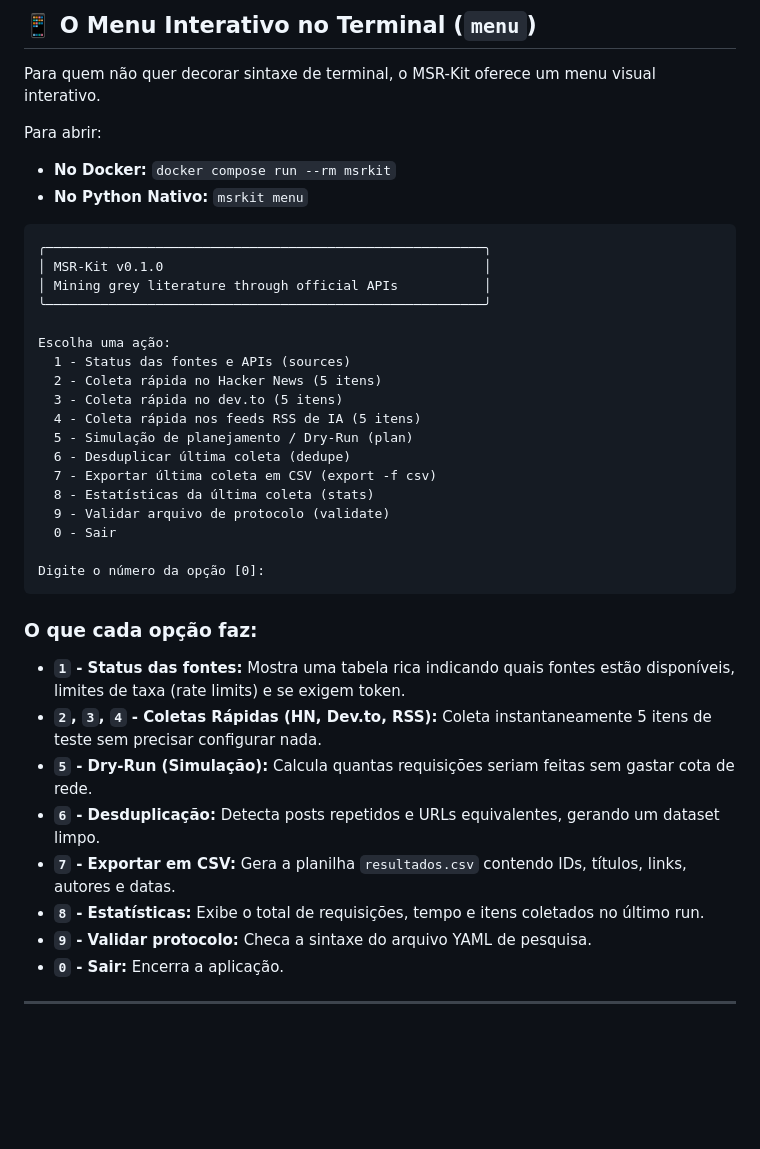
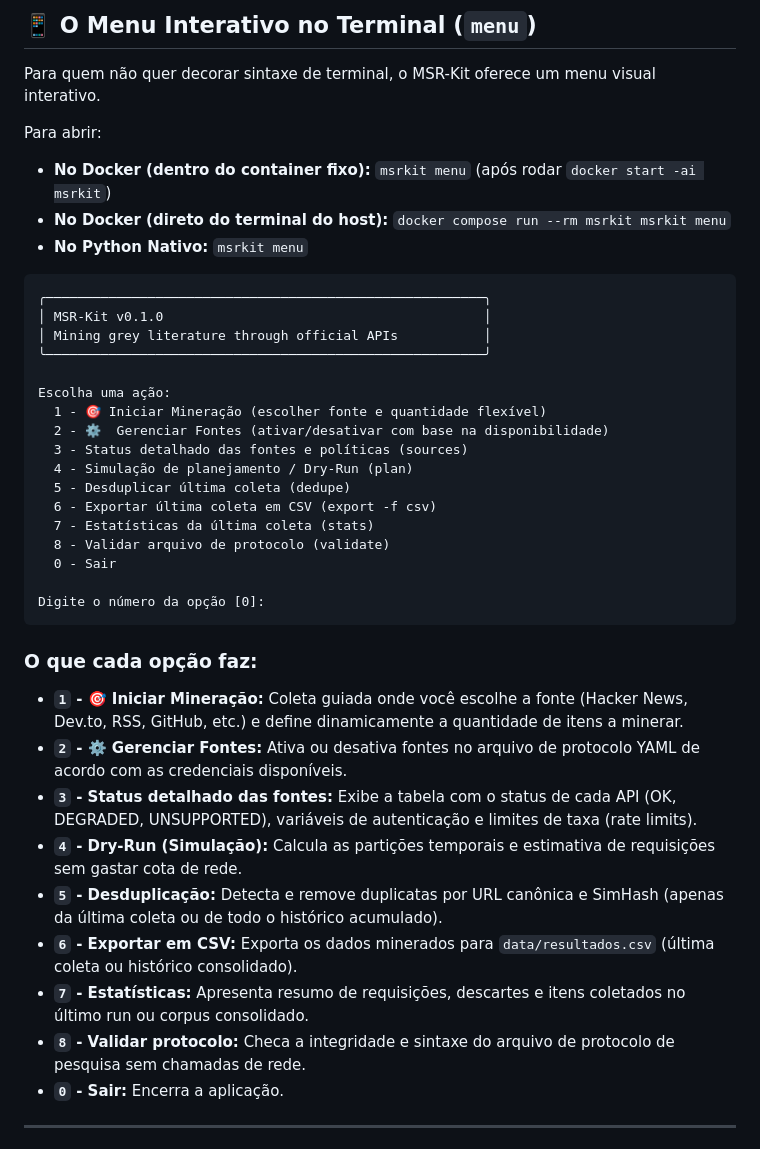
Before and after one commit to MatheusLimaZz/Miner-Tests-Agents-Rag, a Markdown page: README.md, the part around one of its changes. Rendered like a GitHub page; blank space fills up the shorter version.

````diff
--- a/README.md
+++ b/README.md
@@ -172,7 +158,8 @@ msrkit --help
 Para quem não quer decorar sintaxe de terminal, o MSR-Kit oferece um menu visual interativo.
 
 Para abrir:
-- **No Docker:** `docker compose run --rm msrkit`
+- **No Docker (dentro do container fixo):** `msrkit menu` (após rodar `docker start -ai msrkit`)
+- **No Docker (direto do terminal do host):** `docker compose run --rm msrkit msrkit menu`
 - **No Python Nativo:** `msrkit menu`
 
 ```text
@@ -182,28 +169,28 @@ Para abrir:
 ╰────────────────────────────────────────────────────────╯
 
 Escolha uma ação:
-  1 - Status das fontes e APIs (sources)
-  2 - Coleta rápida no Hacker News (5 itens)
-  3 - Coleta rápida no dev.to (5 itens)
-  4 - Coleta rápida nos feeds RSS de IA (5 itens)
-  5 - Simulação de planejamento / Dry-Run (plan)
-  6 - Desduplicar última coleta (dedupe)
-  7 - Exportar última coleta em CSV (export -f csv)
-  8 - Estatísticas da última coleta (stats)
-  9 - Validar arquivo de protocolo (validate)
+  1 - 🎯 Iniciar Mineração (escolher fonte e quantidade flexível)
+  2 - ⚙️  Gerenciar Fontes (ativar/desativar com base na disponibilidade)
+  3 - Status detalhado das fontes e políticas (sources)
+  4 - Simulação de planejamento / Dry-Run (plan)
+  5 - Desduplicar última coleta (dedupe)
+  6 - Exportar última coleta em CSV (export -f csv)
+  7 - Estatísticas da última coleta (stats)
+  8 - Validar arquivo de protocolo (validate)
   0 - Sair
 
 Digite o número da opção [0]:
 ```
 
 ### O que cada opção faz:
-- **`1` - Status das fontes:** Mostra uma tabela rica indicando quais fontes estão disponíveis, limites de taxa (rate limits) e se exigem token.
-- **`2`, `3`, `4` - Coletas Rápidas (HN, Dev.to, RSS):** Coleta instantaneamente 5 itens de teste sem precisar configurar nada.
-- **`5` - Dry-Run (Simulação):** Calcula quantas requisições seriam feitas sem gastar cota de rede.
-- **`6` - Desduplicação:** Detecta posts repetidos e URLs equivalentes, gerando um dataset limpo.
-- **`7` - Exportar em CSV:** Gera a planilha `resultados.csv` contendo IDs, títulos, links, autores e datas.
-- **`8` - Estatísticas:** Exibe o total de requisições, tempo e itens coletados no último run.
-- **`9` - Validar protocolo:** Checa a sintaxe do arquivo YAML de pesquisa.
+- **`1` - 🎯 Iniciar Mineração:** Coleta guiada onde você escolhe a fonte (Hacker News, Dev.to, RSS, GitHub, etc.) e define dinamicamente a quantidade de itens a minerar.
+- **`2` - ⚙️ Gerenciar Fontes:** Ativa ou desativa fontes no arquivo de protocolo YAML de acordo com as credenciais disponíveis.
+- **`3` - Status detalhado das fontes:** Exibe a tabela com o status de cada API (OK, DEGRADED, UNSUPPORTED), variáveis de autenticação e limites de taxa (rate limits).
+- **`4` - Dry-Run (Simulação):** Calcula as partições temporais e estimativa de requisições sem gastar cota de rede.
+- **`5` - Desduplicação:** Detecta e remove duplicatas por URL canônica e SimHash (apenas da última coleta ou de todo o histórico acumulado).
+- **`6` - Exportar em CSV:** Exporta os dados minerados para `data/resultados.csv` (última coleta ou histórico consolidado).
+- **`7` - Estatísticas:** Apresenta resumo de requisições, descartes e itens coletados no último run ou corpus consolidado.
+- **`8` - Validar protocolo:** Checa a integridade e sintaxe do arquivo de protocolo de pesquisa sem chamadas de rede.
 - **`0` - Sair:** Encerra a aplicação.
 
 ---
````
Also changed, not shown: other parts of README.md (+23 -37 lines).
